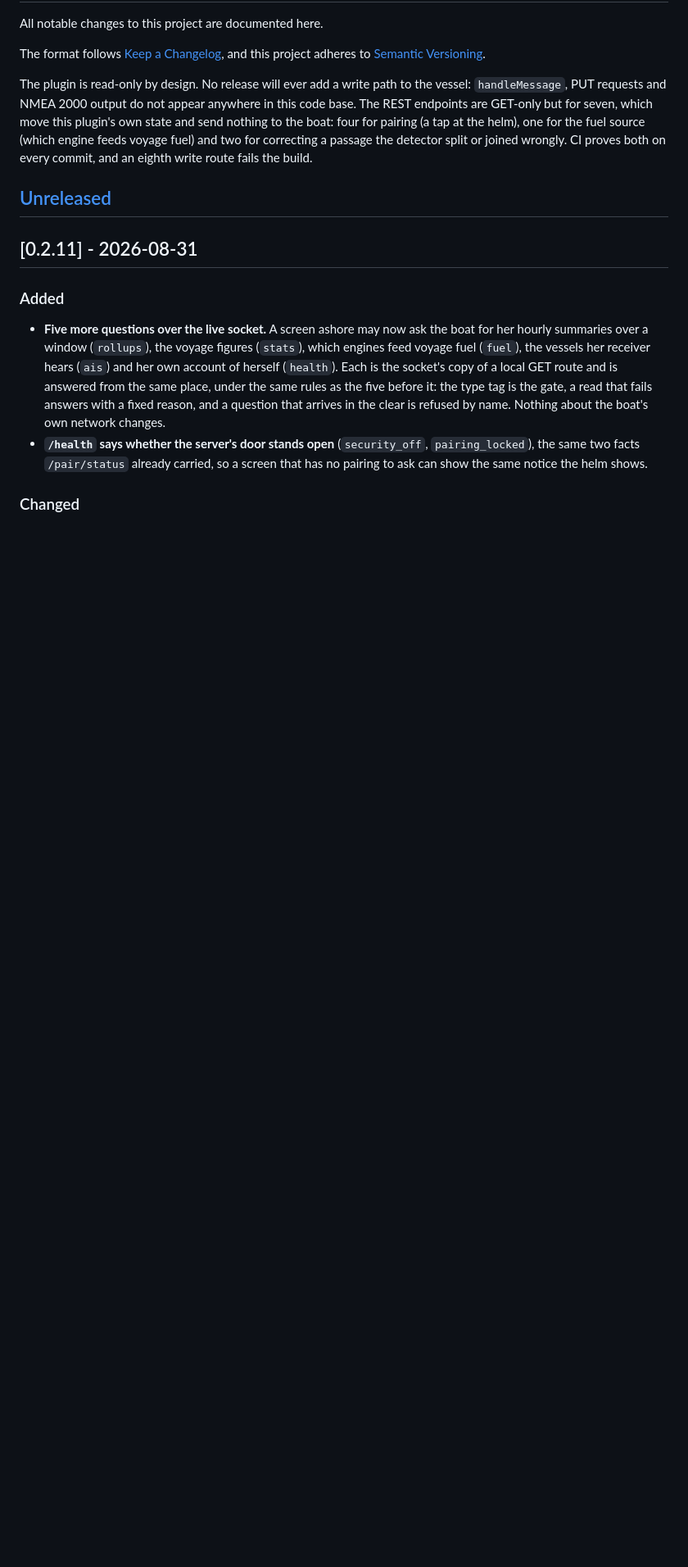
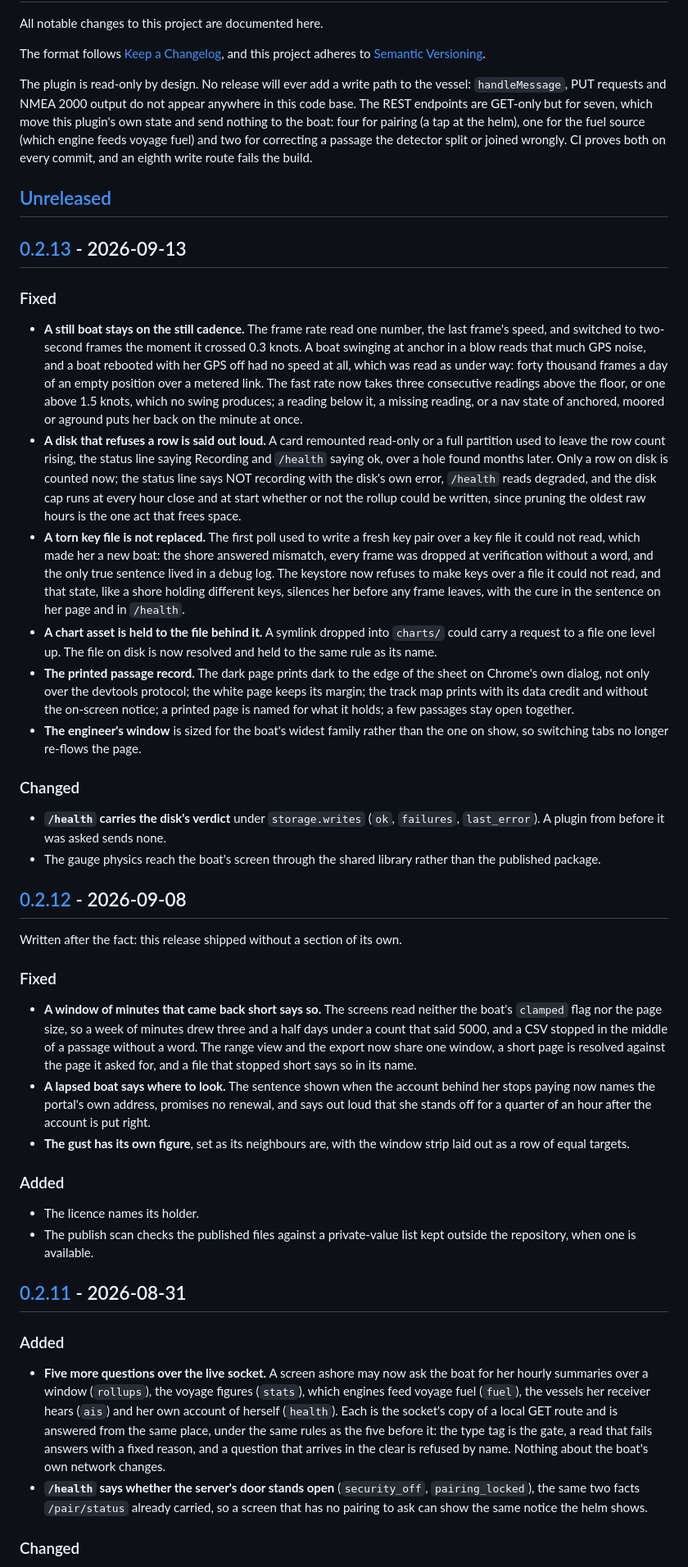
Before and after one commit to Tjockfan/siparu, a Markdown page: CHANGELOG.md, the part around one of its changes. Shown at 82% size. Rendered like a GitHub page; blank space fills up the shorter version.

Commit message:
Write down 0.2.11 to 0.2.13; the last two had shipped without a section

```diff
--- a/CHANGELOG.md
+++ b/CHANGELOG.md
@@ -13,6 +13,70 @@ engine feeds voyage fuel) and two for correcting a passage the detector split or
 wrongly. CI proves both on every commit, and an eighth write route fails the build.
 
 ## [Unreleased]
+
+## [0.2.13] - 2026-09-13
+
+### Fixed
+
+- **A still boat stays on the still cadence.** The frame rate read one number, the last
+  frame's speed, and switched to two-second frames the moment it crossed 0.3 knots. A boat
+  swinging at anchor in a blow reads that much GPS noise, and a boat rebooted with her GPS
+  off had no speed at all, which was read as under way: forty thousand frames a day of an
+  empty position over a metered link. The fast rate now takes three consecutive readings
+  above the floor, or one above 1.5 knots, which no swing produces; a reading below it, a
+  missing reading, or a nav state of anchored, moored or aground puts her back on the
+  minute at once.
+- **A disk that refuses a row is said out loud.** A card remounted read-only or a full
+  partition used to leave the row count rising, the status line saying Recording and
+  `/health` saying ok, over a hole found months later. Only a row on disk is counted now;
+  the status line says NOT recording with the disk's own error, `/health` reads degraded,
+  and the disk cap runs at every hour close and at start whether or not the rollup could
+  be written, since pruning the oldest raw hours is the one act that frees space.
+- **A torn key file is not replaced.** The first poll used to write a fresh key pair over
+  a key file it could not read, which made her a new boat: the shore answered mismatch,
+  every frame was dropped at verification without a word, and the only true sentence lived
+  in a debug log. The keystore now refuses to make keys over a file it could not read, and
+  that state, like a shore holding different keys, silences her before any frame leaves,
+  with the cure in the sentence on her page and in `/health`.
+- **A chart asset is held to the file behind it.** A symlink dropped into `charts/` could
+  carry a request to a file one level up. The file on disk is now resolved and held to the
+  same rule as its name.
+- **The printed passage record.** The dark page prints dark to the edge of the sheet on
+  Chrome's own dialog, not only over the devtools protocol; the white page keeps its
+  margin; the track map prints with its data credit and without the on-screen notice; a
+  printed page is named for what it holds; a few passages stay open together.
+- **The engineer's window** is sized for the boat's widest family rather than the one on
+  show, so switching tabs no longer re-flows the page.
+
+### Changed
+
+- **`/health` carries the disk's verdict** under `storage.writes` (`ok`, `failures`,
+  `last_error`). A plugin from before it was asked sends none.
+- The gauge physics reach the boat's screen through the shared library rather than the
+  published package.
+
+## [0.2.12] - 2026-09-08
+
+Written after the fact: this release shipped without a section of its own.
+
+### Fixed
+
+- **A window of minutes that came back short says so.** The screens read neither the
+  boat's `clamped` flag nor the page size, so a week of minutes drew three and a half days
+  under a count that said 5000, and a CSV stopped in the middle of a passage without a
+  word. The range view and the export now share one window, a short page is resolved
+  against the page it asked for, and a file that stopped short says so in its name.
+- **A lapsed boat says where to look.** The sentence shown when the account behind her
+  stops paying now names the portal's own address, promises no renewal, and says out loud
+  that she stands off for a quarter of an hour after the account is put right.
+- **The gust has its own figure**, set as its neighbours are, with the window strip laid
+  out as a row of equal targets.
+
+### Added
+
+- The licence names its holder.
+- The publish scan checks the published files against a private-value list kept outside
+  the repository, when one is available.
 
 ## [0.2.11] - 2026-08-31
 
```
Also changed, not shown: other parts of CHANGELOG.md (+3 -0 lines).
